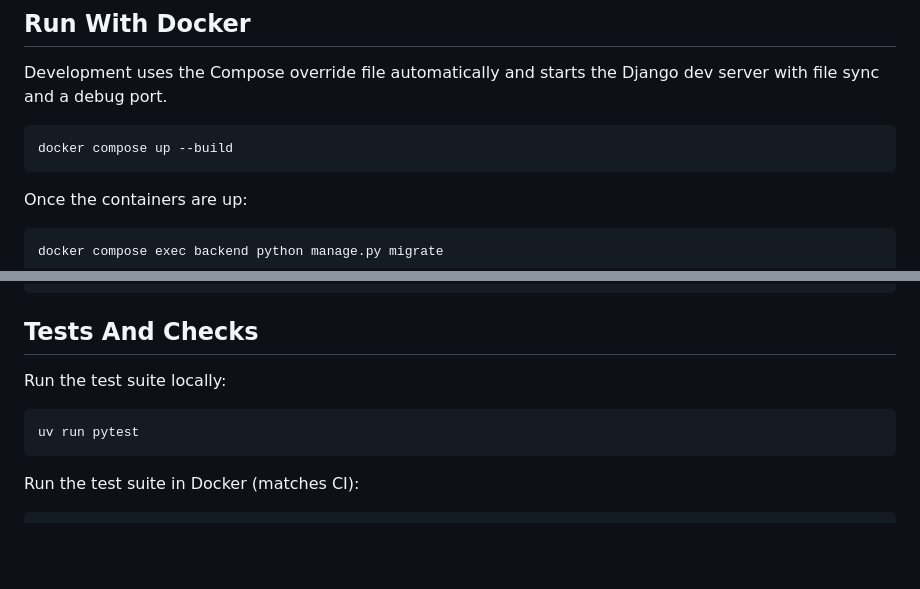
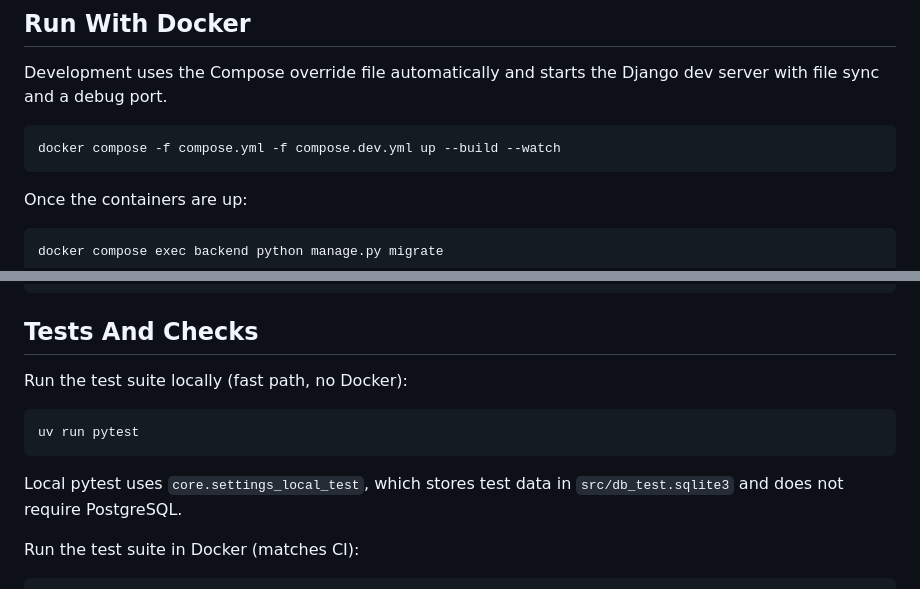
Before and after one commit to mitch-jensen/drum_book_tracker, a Markdown page: README.md, 2 parts joined by grey strips. GitHub-like rendering; blank space fills up the shorter version.

````diff
--- a/README.md
+++ b/README.md
@@ -47,7 +47,7 @@ Docker Compose reads these from the root `.env` file.
 Development uses the Compose override file automatically and starts the Django dev server with file sync and a debug port.
 
 ```bash
-docker compose up --build
+docker compose -f compose.yml -f compose.dev.yml up --build --watch
 ```
 
 Once the containers are up:
@@ -84,11 +84,14 @@ python manage.py runserver
 
 ## Tests And Checks
 
-Run the test suite locally:
+Run the test suite locally (fast path, no Docker):
 
 ```bash
 uv run pytest
 ```
+
+Local pytest uses `core.settings_local_test`, which stores test data in
+`src/db_test.sqlite3` and does not require PostgreSQL.
 
 Run the test suite in Docker (matches CI):
 
````
